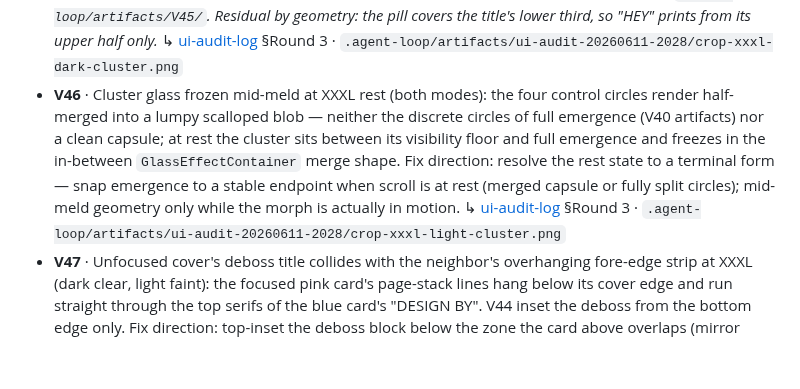
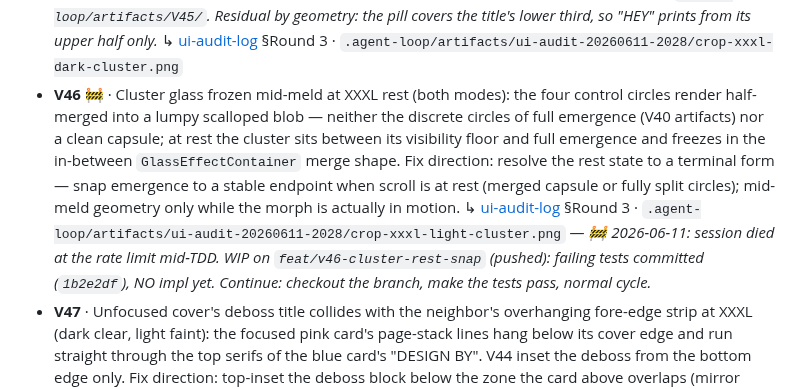
Before and after one commit to priyank-kartar/Vimarsha, a Markdown page: plan/08-engineering/build-roadmap.md, the part around the change. Drawn GitHub-style; blank space fills up the shorter version.

Commit message:
docs(roadmap): V46 🚧 — rate-limit interruption, WIP branch noted for continuation
Co-Authored-By: Claude Opus 4.8 <noreply@anthropic.com>

```diff
--- a/plan/08-engineering/build-roadmap.md
+++ b/plan/08-engineering/build-roadmap.md
@@ -497,7 +497,7 @@ check it against the named pattern). Mark the item ✅/🚧 here when you update
   third, so "HEY" prints from its upper half only._
   ↳ [ui-audit-log](ui-audit-log.md) §Round 3 ·
   `.agent-loop/artifacts/ui-audit-20260611-2028/crop-xxxl-dark-cluster.png`
-- **V46** · Cluster glass frozen mid-meld at XXXL rest (both modes): the four control
+- **V46** 🚧 · Cluster glass frozen mid-meld at XXXL rest (both modes): the four control
   circles render half-merged into a lumpy scalloped blob — neither the discrete circles of
   full emergence (V40 artifacts) nor a clean capsule; at rest the cluster sits between its
   visibility floor and full emergence and freezes in the in-between
@@ -506,6 +506,9 @@ check it against the named pattern). Mark the item ✅/🚧 here when you update
   fully split circles); mid-meld geometry only while the morph is actually in motion.
   ↳ [ui-audit-log](ui-audit-log.md) §Round 3 ·
   `.agent-loop/artifacts/ui-audit-20260611-2028/crop-xxxl-light-cluster.png`
+  — _🚧 2026-06-11: session died at the rate limit mid-TDD. WIP on
+  `feat/v46-cluster-rest-snap` (pushed): failing tests committed (`1b2e2df`), NO impl yet.
+  Continue: checkout the branch, make the tests pass, normal cycle._
 - **V47** · Unfocused cover's deboss title collides with the neighbor's overhanging
   fore-edge strip at XXXL (dark clear, light faint): the focused pink card's page-stack
   lines hang below its cover edge and run straight through the top serifs of the blue
```
